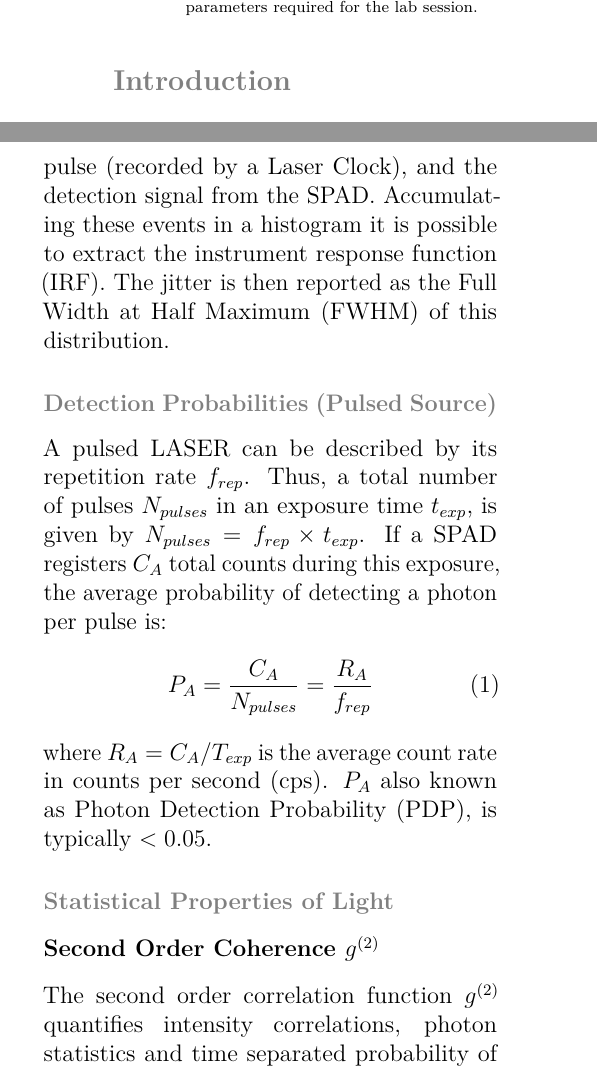
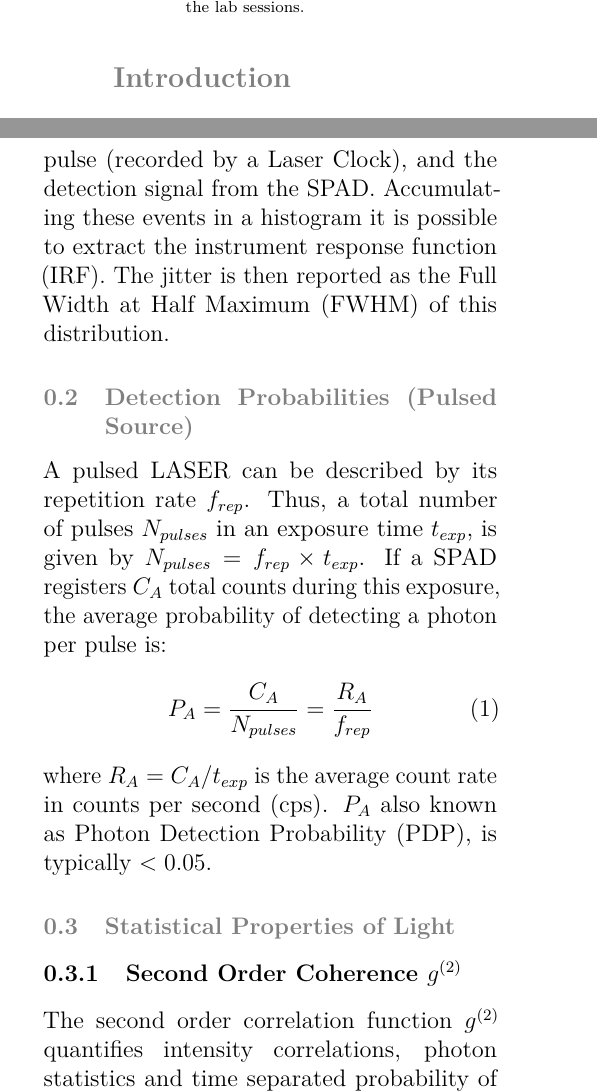
Before and after one commit to Barroso01/optics-spad-measurements, a LaTeX document (main.tex, which reads Sections/introduction.tex): two parts of the columns of page 1 of 4, joined at a grey line, cut at the place of the change. Compiled offline with pdfLaTeX.

Commit message:
Changes to Abstract and corrected formulas

```diff
--- a/Sections/introduction.tex
+++ b/Sections/introduction.tex
@@ -15,19 +15,19 @@ a LASER pulse (recorded by a Laser Clock), and the detection signal from the SPA
 Accumulating these events in a histogram it is possible to extract the instrument response function (IRF).
 The jitter is then reported as the Full Width at Half Maximum (FWHM) of this distribution.
 
-\subsection*{Detection Probabilities (Pulsed Source)}
+\subsection{Detection Probabilities (Pulsed Source)}
 A pulsed LASER can be described by its repetition rate $f_{rep}$.
 Thus, a total number of pulses $N_{pulses}$ in an exposure time $t_{exp}$, is given by $N_{pulses} =f_{rep} \times t_{exp} $.
 If a SPAD registers $C_A$ total counts during this exposure, the average probability of detecting a photon per pulse is:
 \begin{equation}
     P_A = \frac{C_A}{N_{pulses}} = \frac{R_A}{f_{rep}}
 \end{equation}
-where $R_A = C_A / T_{exp}$ is the average count rate in counts per second (cps).
+where $R_A = C_A / t_{exp}$ is the average count rate in counts per second (cps).
 $P_A$ also known as Photon Detection Probability (PDP), is typically $< 0.05$.
 
-\subsection*{Statistical Properties of Light}
+\subsection{Statistical Properties of Light}
 
-\subsubsection*{Second Order Coherence $g^{(2)}$}
+\subsubsection{Second Order Coherence $g^{(2)}$}
 The second order correlation function $g^{(2)}$ quantifies intensity correlations, photon statistics and time separated probability of detecting two photons.
 A value for $g^{(2)} < 1$, is an indicator of antibuching; a quantum characteristic of the respective light source. \\
 
--- a/main.tex
+++ b/main.tex
@@ -13,8 +13,9 @@
 \setabstract{This report documents the experimental
 setup for the characterization of Single Photon Avalanche Diodes (SPADs).
 The objectives are to measure the timing jitter of the detectors and to perform coincidence detection experiments.
-Measurements are conducted using a femtosecond pulsed laser and a continuous-wave pseudothermal light source.
-This document outlines the hardware configuration, optical pathways, and data acquisition parameters required for the lab session.}
+Measurements are conducted using distinct light sources such as
+pulsed lasers, continous lasers, and pseudo-thermal light source.
+This document presents the hardware, optical setups, and resulting data relevant the lab sessions.}
 
 % Begin the document
 \begin{document}
```
Also changed, not shown: main.pdf, Sections/introduction.tex (2 more changed lines), main.tex (2 more changed lines).
